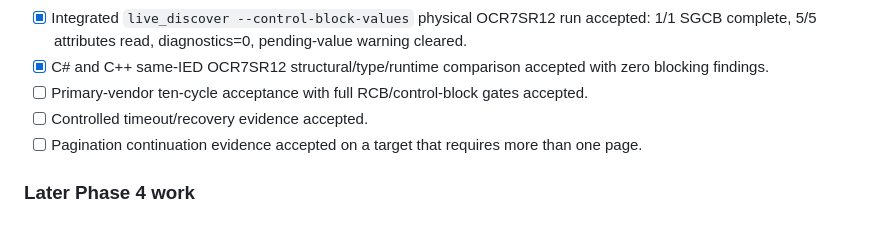
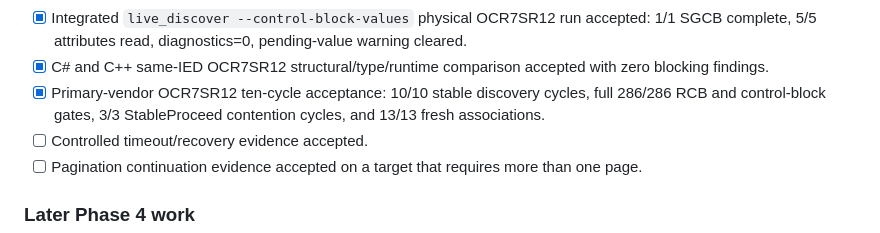
Before and after one commit to masarray/arstack61850, a Markdown page: MIGRATION_CHECKLIST.md, the part around the change. GitHub-like rendering.

Commit message:
Record OCR7SR12 ten-cycle physical acceptance

```diff
--- a/MIGRATION_CHECKLIST.md
+++ b/MIGRATION_CHECKLIST.md
@@ -142,7 +142,7 @@ behavioral oracle until laboratory interoperability is complete.
 - [x] Controlled physical IED read-only evidence accepted: OCR7SR12 RCB contention probe and SGCB 5/5 deep read.
 - [x] Integrated `live_discover --control-block-values` physical OCR7SR12 run accepted: 1/1 SGCB complete, 5/5 attributes read, diagnostics=0, pending-value warning cleared.
 - [x] C# and C++ same-IED OCR7SR12 structural/type/runtime comparison accepted with zero blocking findings.
-- [ ] Primary-vendor ten-cycle acceptance with full RCB/control-block gates accepted.
+- [x] Primary-vendor OCR7SR12 ten-cycle acceptance: 10/10 stable discovery cycles, full 286/286 RCB and control-block gates, 3/3 StableProceed contention cycles, and 13/13 fresh associations.
 - [ ] Controlled timeout/recovery evidence accepted.
 - [ ] Pagination continuation evidence accepted on a target that requires more than one page.
 
```
